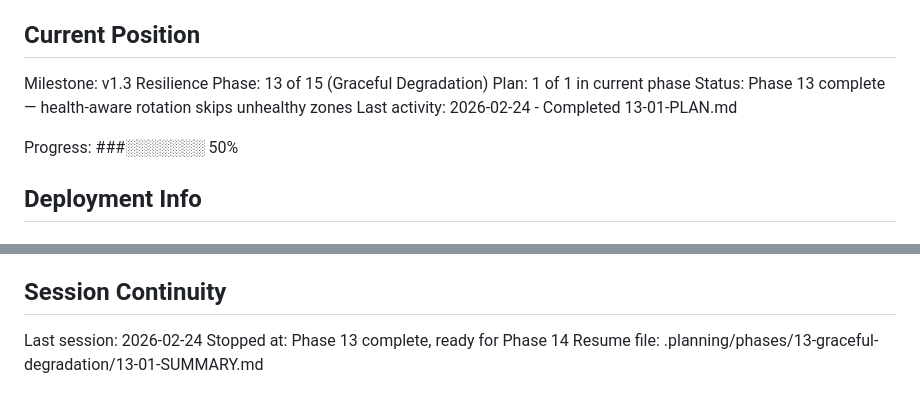
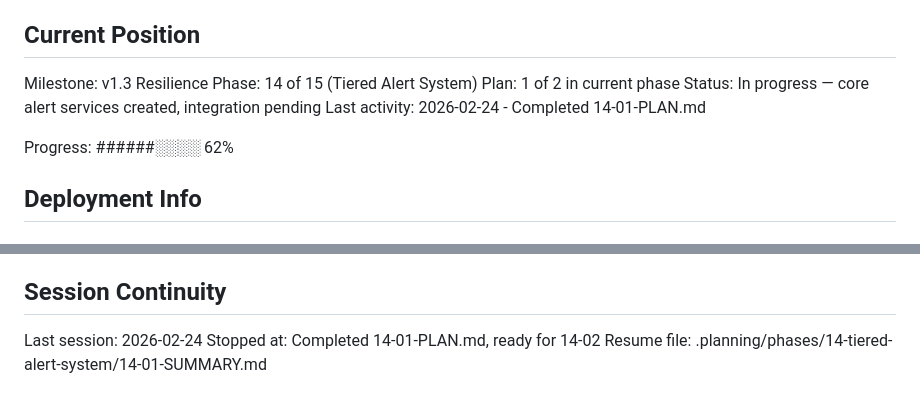
Before and after one commit to tobephelps-commits/gym-display, a Markdown page: .planning/STATE.md, 2 parts joined by grey strips. Drawn GitHub-style.

Commit message:
docs(14-01): complete core alert services plan
Tasks completed: 2/2
- NotificationService for Pushover and email delivery
- AlertManager with tiering, dedup, cooldowns, batching, flapping detection

SUMMARY: .planning/phases/14-tiered-alert-system/14-01-SUMMARY.md

```diff
--- a/.planning/STATE.md
+++ b/.planning/STATE.md
@@ -10,12 +10,12 @@ See: .planning/PROJECT.md (updated 2026-02-24)
 ## Current Position
 
 Milestone: v1.3 Resilience
-Phase: 13 of 15 (Graceful Degradation)
-Plan: 1 of 1 in current phase
-Status: Phase 13 complete — health-aware rotation skips unhealthy zones
-Last activity: 2026-02-24 - Completed 13-01-PLAN.md
+Phase: 14 of 15 (Tiered Alert System)
+Plan: 1 of 2 in current phase
+Status: In progress — core alert services created, integration pending
+Last activity: 2026-02-24 - Completed 14-01-PLAN.md
 
-Progress: ###░░░░░░░ 50%
+Progress: ######░░░░ 62%
 
 ## Deployment Info
 
@@ -107,5 +107,5 @@ None (MindBody 403 is a known deferred issue — v1.3 health monitor will handle
 ## Session Continuity
 
 Last session: 2026-02-24
-Stopped at: Phase 13 complete, ready for Phase 14
-Resume file: .planning/phases/13-graceful-degradation/13-01-SUMMARY.md
+Stopped at: Completed 14-01-PLAN.md, ready for 14-02
+Resume file: .planning/phases/14-tiered-alert-system/14-01-SUMMARY.md
```
Also changed, not shown: .planning/ROADMAP.md (+3 -2 lines), 1 other file.
